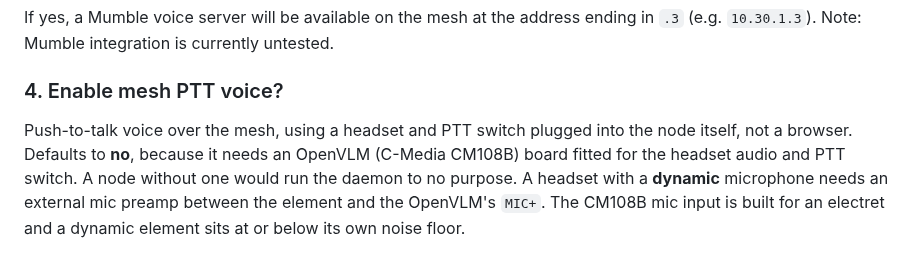
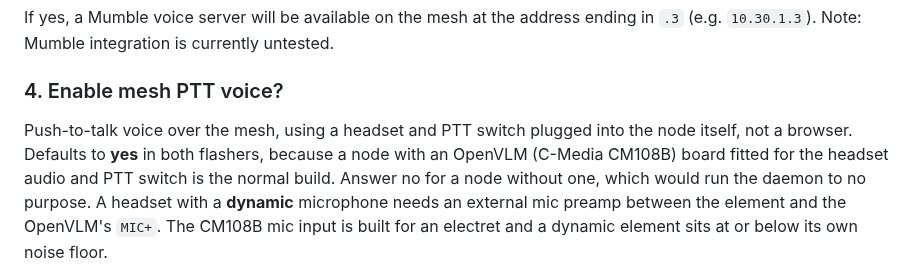
Before and after one commit to very-srs/MANET, a Markdown page: MANET/provisioning/README.md, the part around the change. GitHub-like rendering.

Commit message:
Say both flashers turn voice on by default

```diff
--- a/MANET/provisioning/README.md
+++ b/MANET/provisioning/README.md
@@ -500,9 +500,10 @@ If yes, a Mumble voice server will be available on the mesh at the address endin
 ### 4. Enable mesh PTT voice?
 
 Push-to-talk voice over the mesh, using a headset and PTT switch plugged into
-the node itself, not a browser. Defaults to **no**, because it needs an
-OpenVLM (C-Media CM108B) board fitted for the headset audio and PTT switch. A
-node without one would run the daemon to no purpose. A headset with a **dynamic**
+the node itself, not a browser. Defaults to **yes** in both flashers, because
+a node with an OpenVLM (C-Media CM108B) board fitted for the headset audio and
+PTT switch is the normal build. Answer no for a node without one, which would
+run the daemon to no purpose. A headset with a **dynamic**
 microphone needs an external mic preamp between the element and the OpenVLM's
 `MIC+`. The CM108B mic input is built for an electret and a dynamic element
 sits at or below its own noise floor.
```
